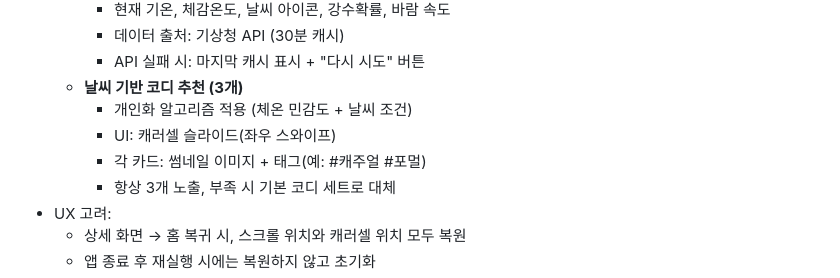
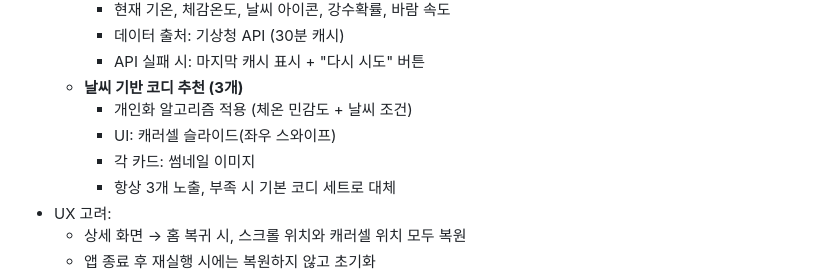
Before and after one commit to MJUOOTD/ootd_project, a Markdown page: docs/UIUX명세서.md, the part around the change. GitHub-like rendering.

```diff
--- a/docs/UIUX명세서.md
+++ b/docs/UIUX명세서.md
@@ -91,7 +91,7 @@
   - **날씨 기반 코디 추천 (3개)**
     - 개인화 알고리즘 적용 (체온 민감도 + 날씨 조건)
     - UI: 캐러셀 슬라이드(좌우 스와이프)
-    - 각 카드: 썸네일 이미지 + 태그(예: #캐주얼 #포멀)
+    - 각 카드: 썸네일 이미지
     - 항상 3개 노출, 부족 시 기본 코디 세트로 대체
 - UX 고려:
   - 상세 화면 → 홈 복귀 시, 스크롤 위치와 캐러셀 위치 모두 복원
```
